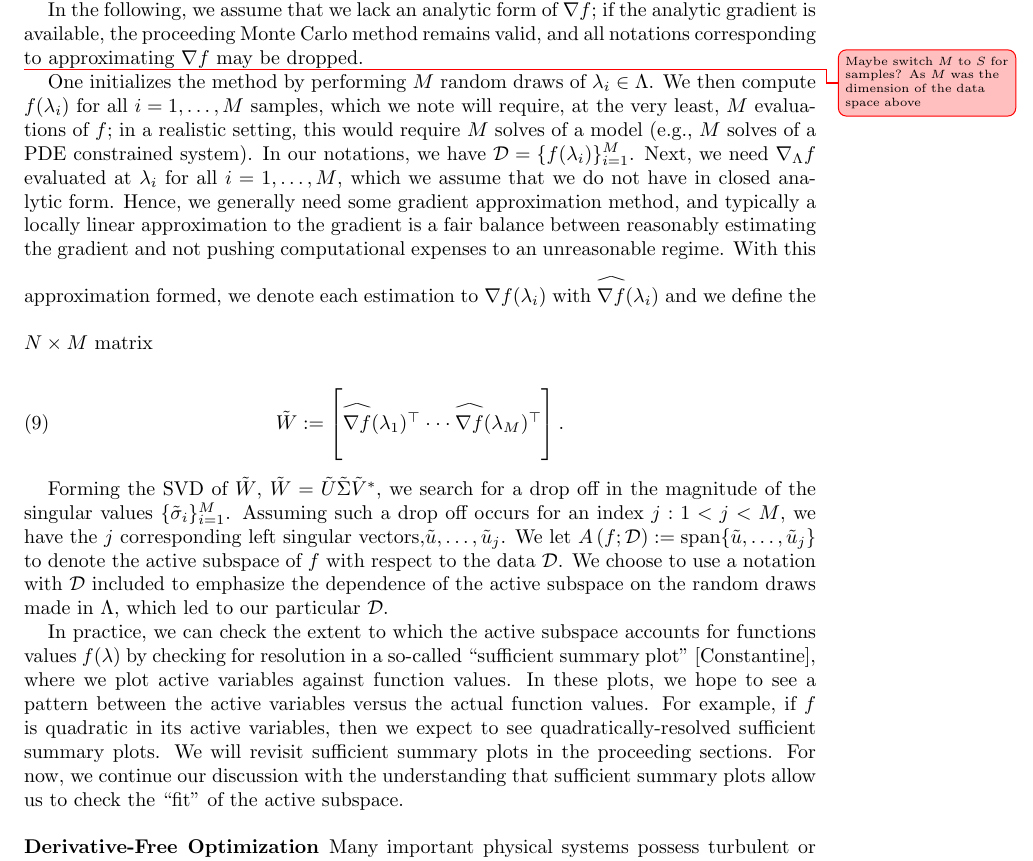
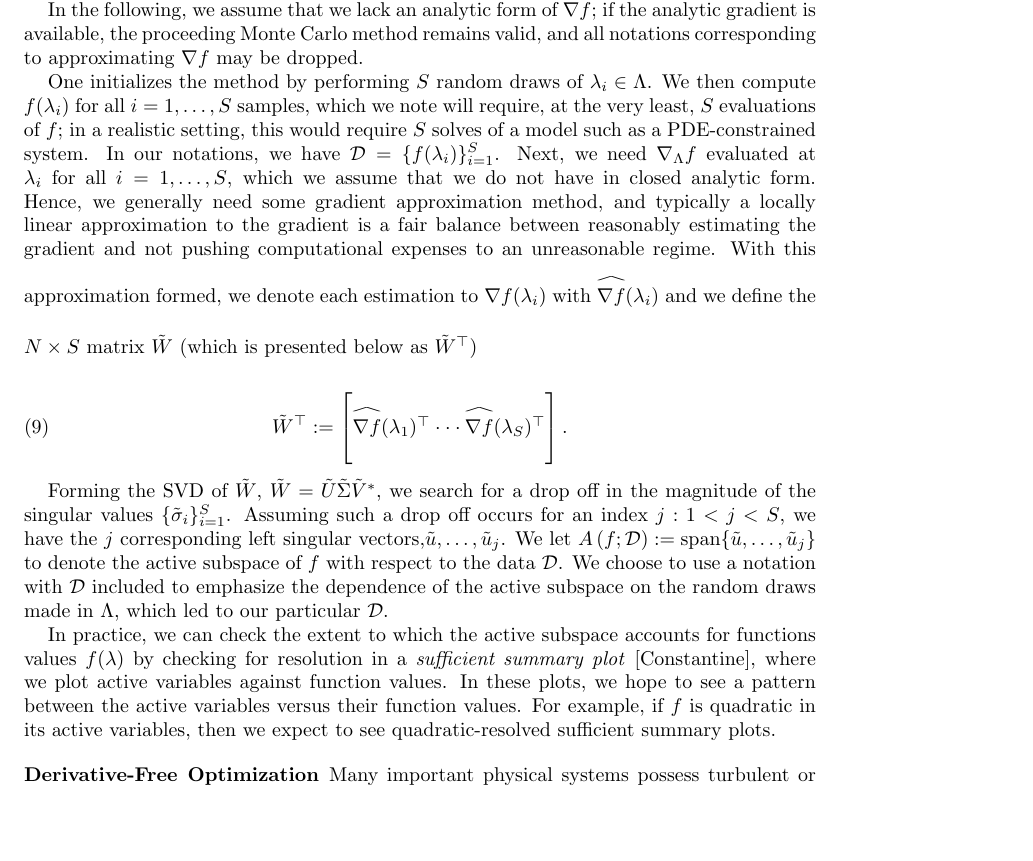
Before and after one commit to mathematicalmichael/personalresearch, a LaTeX thesis (Thesis Proposal/jrh_proposal.tex): part of page 7 of 11, cut so that both start at the same text, the shorter picture padded with empty space. Compiled offline with pdfLaTeX.

Commit message:
pushing before writing, images for example uploaded

```diff
--- a/Thesis Proposal/jrh_proposal.tex
+++ b/Thesis Proposal/jrh_proposal.tex
@@ -219,26 +219,25 @@ For a point $\lambda \in \Lambda$, we define
 f\left(\mathcal{P}_A(\lambda)\right) \approx f(\lambda).
 \end{equation}
 
-In practice, finding an active subspace of $f$ will require forming an approximation to $W$ in a Monte Carlo fashion; see []. We choose to present a Monte Carlo approach that is simple to implement. In short, for a random draw $\lambda_i \in \Lambda$, we will find its evaluation under the approximate or analytic gradient (depending on whether we have $\nabla f$ analytically), and store the row vector $f(\lambda_i)^\top$ in a matrix with an SVD corresponding to \eqref{eq:6}, up to scaling.
+In practice, finding an active subspace of $f$ will require forming an approximation to $W$ in a Monte Carlo fashion; see [C]. We choose to present a Monte Carlo approach that is simple to implement, as in [RUSSI]. In short, for a random draw $\lambda_i \in \Lambda$, we will find its evaluation under the approximate or analytic gradient (depending on whether we have $\nabla f$ analytically), and store the row vector $f(\lambda_i)^\top$ in a matrix with an SVD corresponding to \eqref{eq:6}, up to scaling.
 
 In the following, we assume that we lack an analytic form of $\nabla f$; if the analytic gradient is available, the proceeding Monte Carlo method remains valid, and all notations corresponding to approximating $\nabla f$ may be dropped.
 
-\question{Maybe switch $M$ to $S$ for samples?  As $M$ was the dimension of the data space above}
 
-One initializes the method by performing $M$ random draws of $\lambda_i \in \Lambda$. We then compute $f(\lambda_i)$ for all $i=1,\ldots,M$ samples, which we note will require, at the very least, $M$ evaluations of $f$; in a realistic setting, this would require $M$ solves of a model (e.g., $M$ solves of a PDE constrained system). In our notations, we have $\mathcal{D}=\{f(\lambda_i)\}_{i=1}^M$. Next, we need $\nabla_\Lambda f$ evaluated at $\lambda_i$ for all $i=1,\ldots,M$, which we assume that we do not have in closed analytic form. Hence, we generally need some gradient approximation method, and typically a locally linear approximation to the gradient is a fair balance between reasonably estimating the gradient and not pushing computational expenses to an unreasonable regime. With this approximation formed, we denote each estimation to $\nabla f(\lambda_i)$ with $\reallywidehat{\nabla f}(\lambda_i)$ and we define the $N \times M$ matrix
+One initializes the method by performing $S$ random draws of $\lambda_i \in \Lambda$. We then compute $f(\lambda_i)$ for all $i=1,\ldots,S$ samples, which we note will require, at the very least, $S$ evaluations of $f$; in a realistic setting, this would require $S$ solves of a model such as a PDE-constrained system. In our notations, we have $\mathcal{D}=\{f(\lambda_i)\}_{i=1}^S$. Next, we need $\nabla_\Lambda f$ evaluated at $\lambda_i$ for all $i=1,\ldots,S$, which we assume that we do not have in closed analytic form. Hence, we generally need some gradient approximation method, and typically a locally linear approximation to the gradient is a fair balance between reasonably estimating the gradient and not pushing computational expenses to an unreasonable regime. With this approximation formed, we denote each estimation to $\nabla f(\lambda_i)$ with $\reallywidehat{\nabla f}(\lambda_i)$ and we define the $N \times S$ matrix $\tilde{W}$ (which is presented below as $\tilde{W}^\top$)
 
 \begin{equation} \label{eq:9}
-\tilde{W}:=\begin{bmatrix}
+\tilde{W}^\top:=\begin{bmatrix}
 \reallywidehat{\nabla f}(\lambda_1)^\top
 \cdot \cdot \cdot
-\reallywidehat{\nabla f}(\lambda_M)^\top\\
+\reallywidehat{\nabla f}(\lambda_S)^\top\\
 \end{bmatrix}.
 \end{equation}
 
-Forming the SVD of $\tilde{W}$, $\tilde{W}=\tilde{U}\tilde{\Sigma}\tilde{V}^*$, we search for a drop off in the magnitude of the singular values $\{\tilde{\sigma}_i\}_{i=1}^M$. Assuming such a drop off occurs for an index $j:1<j<M$, we have the $j$ corresponding left singular vectors,$ \tilde{u},\ldots,\tilde{u}_{j}$.  We let $A\left(f;\mathcal{D}\right):=\text{span}\{\tilde{u},\ldots,\tilde{u}_{j}\}$ to denote the active subspace of $f$ with respect to the data $\mathcal{D}$. We choose to use a notation with $\mathcal{D}$ included to emphasize the dependence of the active subspace on the random draws made in $\Lambda$, which led to our particular $\mathcal{D}$.
+Forming the SVD of $\tilde{W}$, $\tilde{W}=\tilde{U}\tilde{\Sigma}\tilde{V}^*$, we search for a drop off in the magnitude of the singular values $\{\tilde{\sigma}_i\}_{i=1}^S$. Assuming such a drop off occurs for an index $j:1<j<S$, we have the $j$ corresponding left singular vectors,$ \tilde{u},\ldots,\tilde{u}_{j}$.  We let $A\left(f;\mathcal{D}\right):=\text{span}\{\tilde{u},\ldots,\tilde{u}_{j}\}$ to denote the active subspace of $f$ with respect to the data $\mathcal{D}$. We choose to use a notation with $\mathcal{D}$ included to emphasize the dependence of the active subspace on the random draws made in $\Lambda$, which led to our particular $\mathcal{D}$.
 
 In practice, we can check the extent to which the active subspace accounts for functions values $f(\lambda)$
-by checking for resolution in a so-called ``sufficient summary plot" [Constantine], where we plot active variables against function values. In these plots, we hope to see a pattern between the active variables versus the actual function values. For example, if $f$ is quadratic in its active variables, then we expect to see quadratically-resolved sufficient summary plots. We will revisit sufficient summary plots in the proceeding sections. For now, we continue our discussion with the understanding that sufficient summary plots allow us to check the ``fit" of the active subspace.
+by checking for resolution in a \emph{sufficient summary plot} [Constantine], where we plot active variables against function values. In these plots, we hope to see a pattern between the active variables versus their function values. For example, if $f$ is quadratic in its active variables, then we expect to see quadratic-resolved sufficient summary plots.
 
 
 
```
Also changed, not shown: Thesis Proposal/images/eigs.png (added), Thesis Proposal/images/minvec2.png (added), Thesis Proposal/images/minvec4.png (added), Thesis Proposal/images/stars.png (added), Thesis Proposal/images/suffsum.png (added), Thesis Proposal/jrh_proposal.pdf, Thesis Proposal/jrh_proposal.tex (4 more changed lines), 3 other files.
